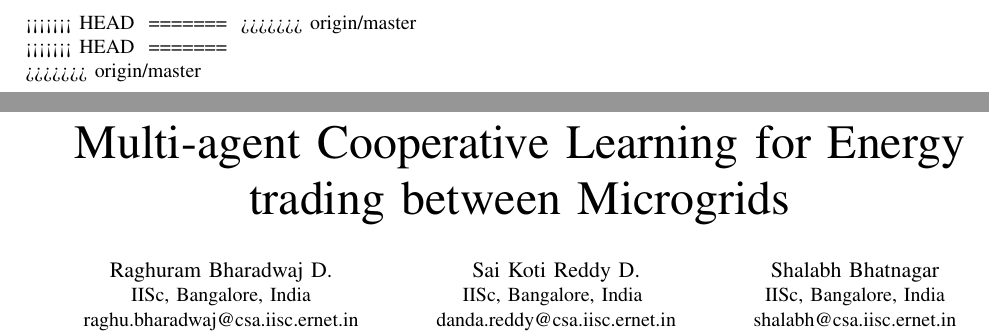
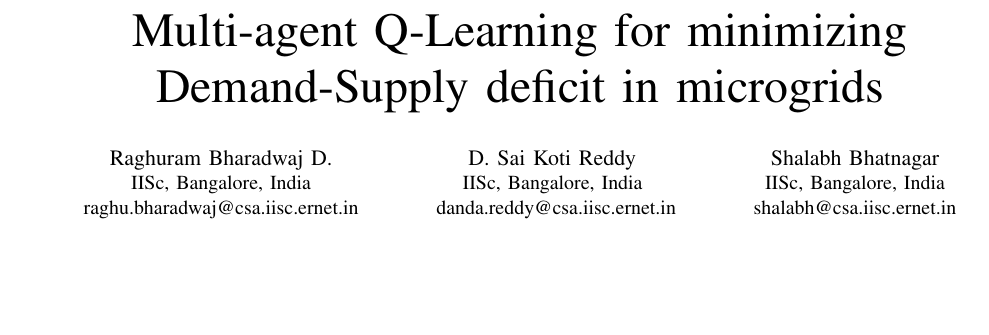
Before and after one commit to raghudiddigi/Good-Box, a LaTeX paper (bare_conf.tex): two parts of pages 1 and 2 of 4 before the commit and part of page 1 of 3 after it, the two joined at a grey line, cut at the place of the change, the shorter picture padded with empty space. Compiled offline with pdfLaTeX.

Commit message:
few changes

```diff
--- a/bare_conf.tex
+++ b/bare_conf.tex
@@ -337,29 +337,26 @@
 % not capitalized unless they are the first or last word of the title.
 % Linebreaks \\ can be used within to get better formatting as desired.
 % Do not put math or special symbols in the title.
-<<<<<<< HEAD
+
 \title{Multi-agent Q-Learning for minimizing Demand-Supply deficit in microgrids}
-=======
-\title{Multi-agent Cooperative Learning for Energy trading between Microgrids}
->>>>>>> origin/master
 
 
 % author names and affiliations
 % use a multiple column layout for up to three different
 % affiliations
-<<<<<<< HEAD
+
 \author{\IEEEauthorblockN{Raghuram Bharadwaj D.}
 	\IEEEauthorblockA{IISc, Bangalore, India\\
 	 raghu.bharadwaj@csa.iisc.ernet.in}
 	\and
-	\IEEEauthorblockN{Sai Koti Reddy D.}
+	\IEEEauthorblockN{D. Sai Koti Reddy }
 	\IEEEauthorblockA{IISc, Bangalore, India \\
 		 danda.reddy@csa.iisc.ernet.in}
 	\and
   \centering	\IEEEauthorblockN{Shalabh Bhatnagar}
 	\IEEEauthorblockA{IISc, Bangalore, India\\
 		shalabh@csa.iisc.ernet.in}}
-=======
+
 %\author{Raghuram$^\dagger$, D. Sai Koti Reddy$^\dagger$,  Shalabh Bhatnagar$^\dagger$
 %\thanks{
 %$^\dagger$ Department of Computer Science and Automation,
@@ -386,7 +383,7 @@
 %Email: shalabh@csa.iisc.ernet.in}
 %}
 
->>>>>>> origin/master
+
 
 % conference papers do not typically use \thanks and this command
 % is locked out in conference mode. If really needed, such as for
```
Also changed, not shown: bare_conf.tex (10 more changed lines).
